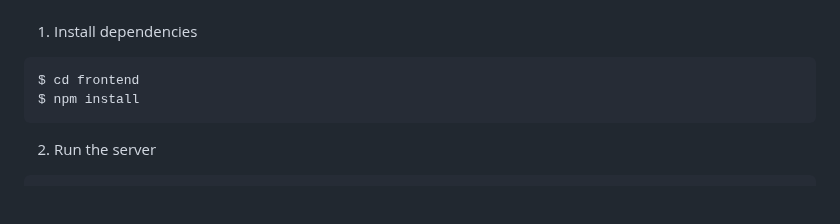
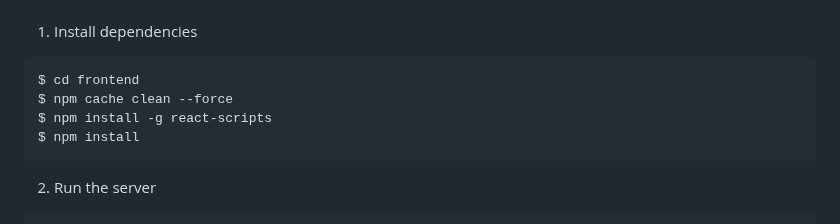
Before and after one commit to Mrakheen/Read-Odyssey-Travel-Forum-Webapp, a Markdown page: README.md, the part around the change. Drawn GitHub-style; folded sections open; blank space fills up the shorter version.

````diff
--- a/README.md
+++ b/README.md
@@ -71,6 +71,8 @@ Quit the server with CONTROL-C.
 
 ```sh
 $ cd frontend
+$ npm cache clean --force
+$ npm install -g react-scripts
 $ npm install
 ```
 
````
